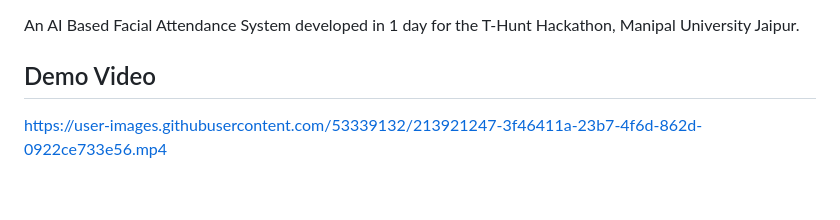
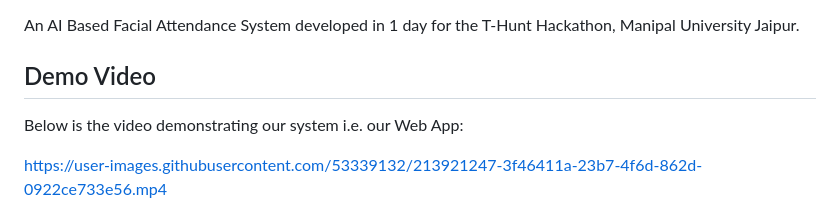
Before and after one commit to AbhayTr/FaceTrack, a Markdown page: README.md, the part around the change. GitHub-like rendering; blank space fills up the shorter version.

```diff
--- a/README.md
+++ b/README.md
@@ -2,6 +2,8 @@
 An AI Based Facial Attendance System developed in 1 day for the T-Hunt Hackathon, Manipal University Jaipur.
 
 ## Demo Video
+
+Below is the video demonstrating our system i.e. our Web App:
 
 https://user-images.githubusercontent.com/53339132/213921247-3f46411a-23b7-4f6d-862d-0922ce733e56.mp4
 
```
